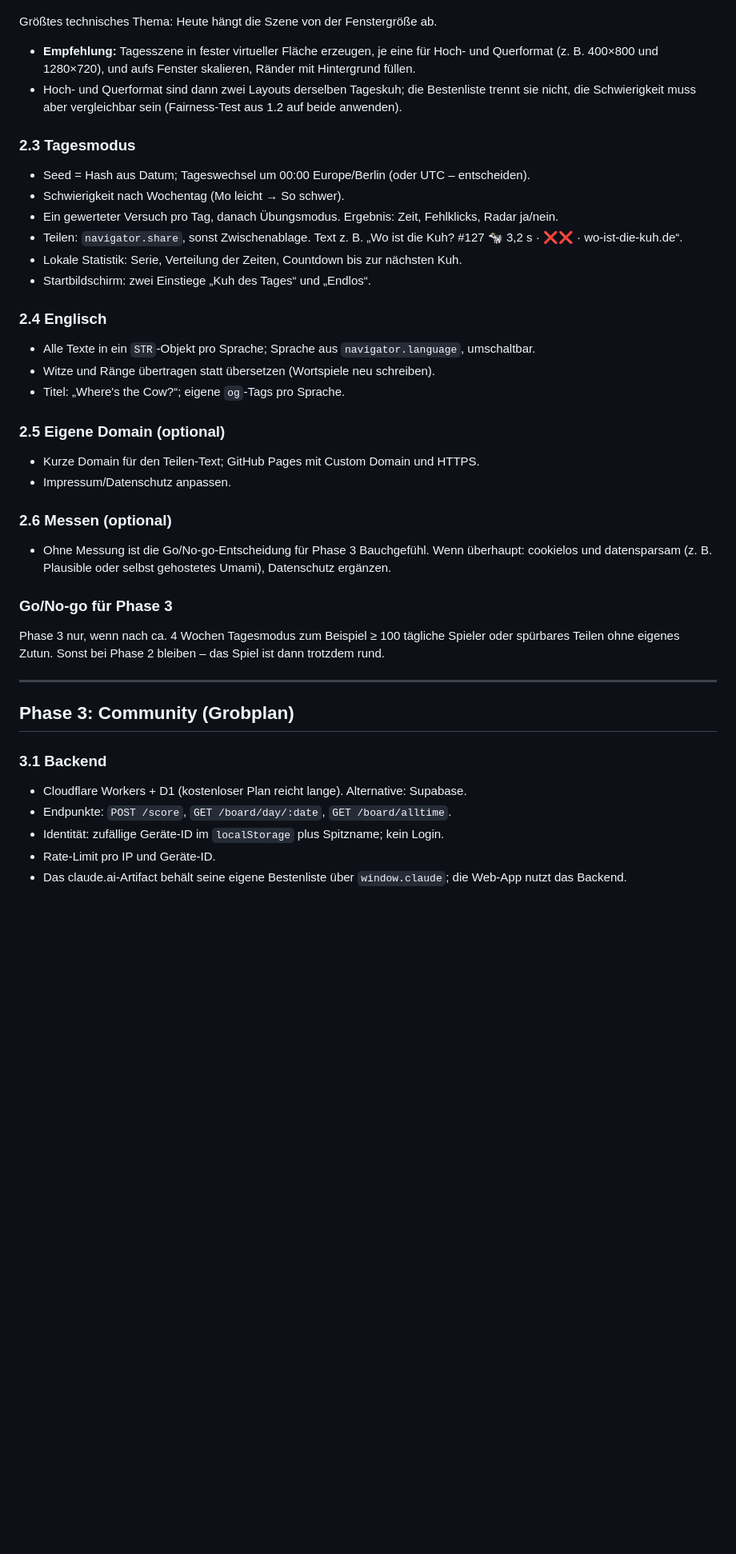
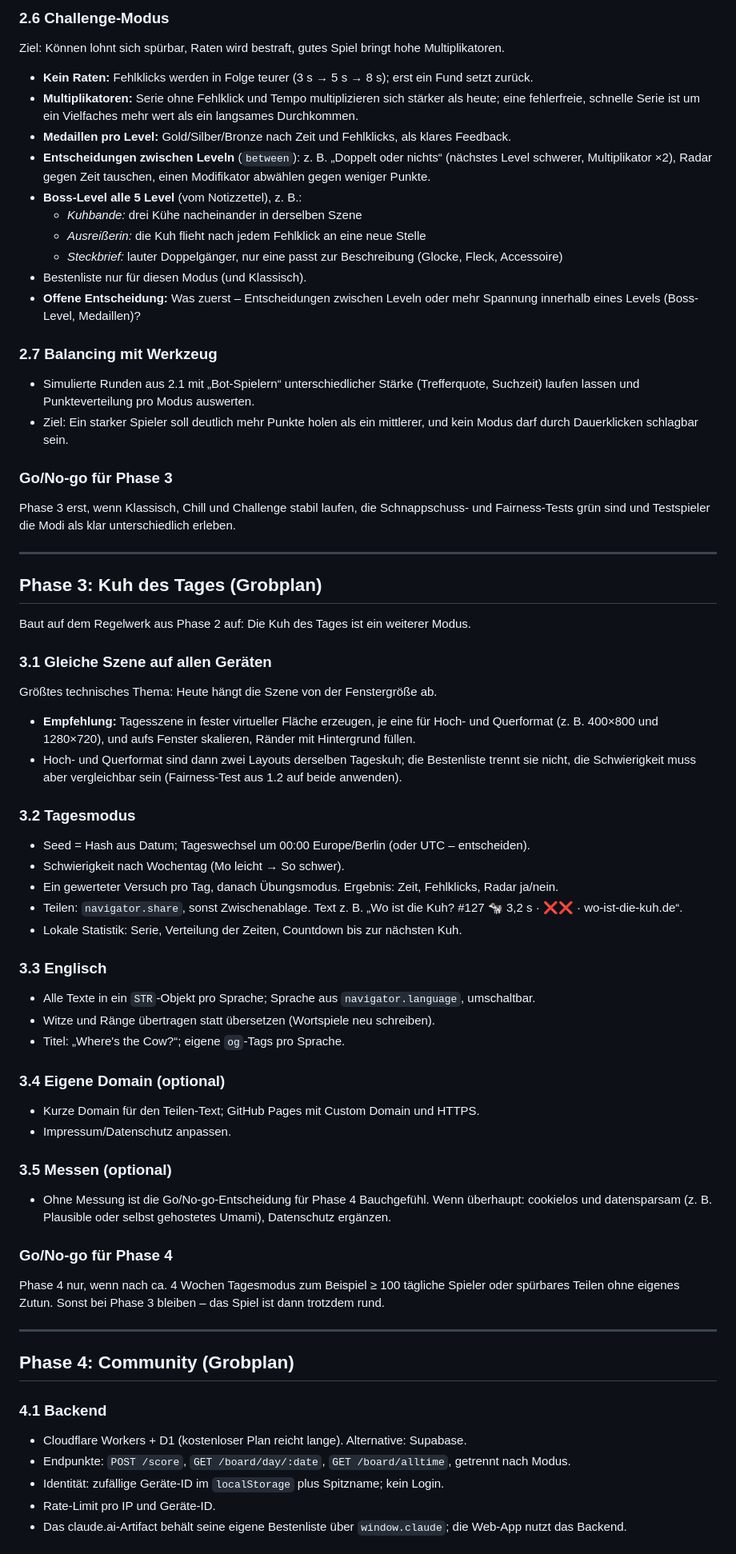
Before and after one commit to fmnznr/search-cow, a Markdown page: docs/ROADMAP.md, the part around one of its changes. Shown at 80% size. Rendered like a GitHub page; blank space fills up the shorter version.

```diff
--- a/docs/ROADMAP.md
+++ b/docs/ROADMAP.md
@@ -174,37 +239,66 @@ GitHub Pages veröffentlicht weiter direkt aus dem Repo-Stamm von `master`. Sinn
+### 2.6 Challenge-Modus
+
+Ziel: Können lohnt sich spürbar, Raten wird bestraft, gutes Spiel bringt hohe Multiplikatoren.
+
+- **Kein Raten:** Fehlklicks werden in Folge teurer (3 s → 5 s → 8 s); erst ein Fund setzt zurück.
+- **Multiplikatoren:** Serie ohne Fehlklick und Tempo multiplizieren sich stärker als heute; eine fehlerfreie, schnelle Serie ist um ein Vielfaches mehr wert als ein langsames Durchkommen.
+- **Medaillen pro Level:** Gold/Silber/Bronze nach Zeit und Fehlklicks, als klares Feedback.
+- **Entscheidungen zwischen Leveln** (`between`): z. B. „Doppelt oder nichts“ (nächstes Level schwerer, Multiplikator ×2), Radar gegen Zeit tauschen, einen Modifikator abwählen gegen weniger Punkte.
+- **Boss-Level alle 5 Level** (vom Notizzettel), z. B.:
+  - *Kuhbande:* drei Kühe nacheinander in derselben Szene
+  - *Ausreißerin:* die Kuh flieht nach jedem Fehlklick an eine neue Stelle
+  - *Steckbrief:* lauter Doppelgänger, nur eine passt zur Beschreibung (Glocke, Fleck, Accessoire)
+- Bestenliste nur für diesen Modus (und Klassisch).
+- **Offene Entscheidung:** Was zuerst – Entscheidungen zwischen Leveln oder mehr Spannung innerhalb eines Levels (Boss-Level, Medaillen)?
+
+### 2.7 Balancing mit Werkzeug
+
+- Simulierte Runden aus 2.1 mit „Bot-Spielern“ unterschiedlicher Stärke (Trefferquote, Suchzeit) laufen lassen und Punkteverteilung pro Modus auswerten.
+- Ziel: Ein starker Spieler soll deutlich mehr Punkte holen als ein mittlerer, und kein Modus darf durch Dauerklicken schlagbar sein.
+
+### Go/No-go für Phase 3
+Phase 3 erst, wenn Klassisch, Chill und Challenge stabil laufen, die Schnappschuss- und Fairness-Tests grün sind und Testspieler die Modi als klar unterschiedlich erleben.
+
+---
+
+## Phase 3: Kuh des Tages (Grobplan)
+
+Baut auf dem Regelwerk aus Phase 2 auf: Die Kuh des Tages ist ein weiterer Modus.
+
+### 3.1 Gleiche Szene auf allen Geräten
 Größtes technisches Thema: Heute hängt die Szene von der Fenstergröße ab.
 - **Empfehlung:** Tagesszene in fester virtueller Fläche erzeugen, je eine für Hoch- und Querformat (z. B. 400×800 und 1280×720), und aufs Fenster skalieren, Ränder mit Hintergrund füllen.
 - Hoch- und Querformat sind dann zwei Layouts derselben Tageskuh; die Bestenliste trennt sie nicht, die Schwierigkeit muss aber vergleichbar sein (Fairness-Test aus 1.2 auf beide anwenden).
 
-### 2.3 Tagesmodus
+### 3.2 Tagesmodus
 - Seed = Hash aus Datum; Tageswechsel um 00:00 Europe/Berlin (oder UTC – entscheiden).
 - Schwierigkeit nach Wochentag (Mo leicht → So schwer).
 - Ein gewerteter Versuch pro Tag, danach Übungsmodus. Ergebnis: Zeit, Fehlklicks, Radar ja/nein.
 - Teilen: `navigator.share`, sonst Zwischenablage. Text z. B. „Wo ist die Kuh? #127 🐄 3,2 s · ❌❌ · wo-ist-die-kuh.de“.
 - Lokale Statistik: Serie, Verteilung der Zeiten, Countdown bis zur nächsten Kuh.
-- Startbildschirm: zwei Einstiege „Kuh des Tages“ und „Endlos“.
 
-### 2.4 Englisch
+### 3.3 Englisch
 - Alle Texte in ein `STR`-Objekt pro Sprache; Sprache aus `navigator.language`, umschaltbar.
 - Witze und Ränge übertragen statt übersetzen (Wortspiele neu schreiben).
 - Titel: „Where's the Cow?“; eigene `og`-Tags pro Sprache.
 
-### 2.5 Eigene Domain (optional)
+### 3.4 Eigene Domain (optional)
 - Kurze Domain für den Teilen-Text; GitHub Pages mit Custom Domain und HTTPS.
 - Impressum/Datenschutz anpassen.
 
-### 2.6 Messen (optional)
-- Ohne Messung ist die Go/No-go-Entscheidung für Phase 3 Bauchgefühl. Wenn überhaupt: cookielos und datensparsam (z. B. Plausible oder selbst gehostetes Umami), Datenschutz ergänzen.
+### 3.5 Messen (optional)
+- Ohne Messung ist die Go/No-go-Entscheidung für Phase 4 Bauchgefühl. Wenn überhaupt: cookielos und datensparsam (z. B. Plausible oder selbst gehostetes Umami), Datenschutz ergänzen.
 
-### Go/No-go für Phase 3
-Phase 3 nur, wenn nach ca. 4 Wochen Tagesmodus zum Beispiel ≥ 100 tägliche Spieler oder spürbares Teilen ohne eigenes Zutun. Sonst bei Phase 2 bleiben – das Spiel ist dann trotzdem rund.
+### Go/No-go für Phase 4
+Phase 4 nur, wenn nach ca. 4 Wochen Tagesmodus zum Beispiel ≥ 100 tägliche Spieler oder spürbares Teilen ohne eigenes Zutun. Sonst bei Phase 3 bleiben – das Spiel ist dann trotzdem rund.
 
 ---
 
-## Phase 3: Community (Grobplan)
+## Phase 4: Community (Grobplan)
 
-### 3.1 Backend
+### 4.1 Backend
 - Cloudflare Workers + D1 (kostenloser Plan reicht lange). Alternative: Supabase.
-- Endpunkte: `POST /score`, `GET /board/day/:date`, `GET /board/alltime`.
+- Endpunkte: `POST /score`, `GET /board/day/:date`, `GET /board/alltime`, getrennt nach Modus.
 - Identität: zufällige Geräte-ID im `localStorage` plus Spitzname; kein Login.
 - Rate-Limit pro IP und Geräte-ID.
 - Das claude.ai-Artifact behält seine eigene Bestenliste über `window.claude`; die Web-App nutzt das Backend.
```
Also changed, not shown: other parts of docs/ROADMAP.md (+88 -23 lines).
